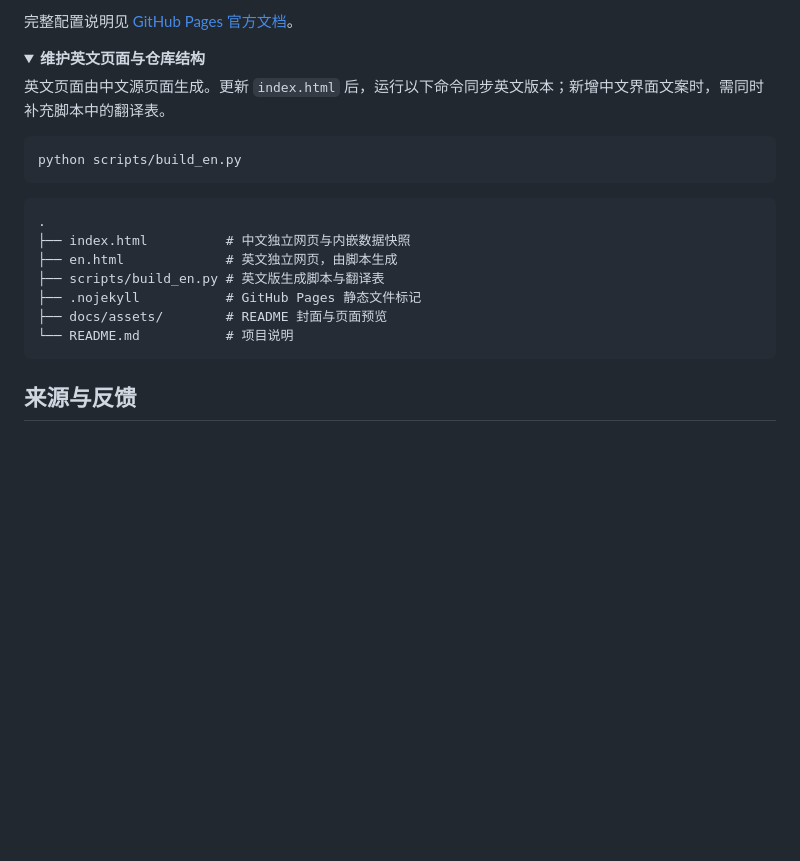
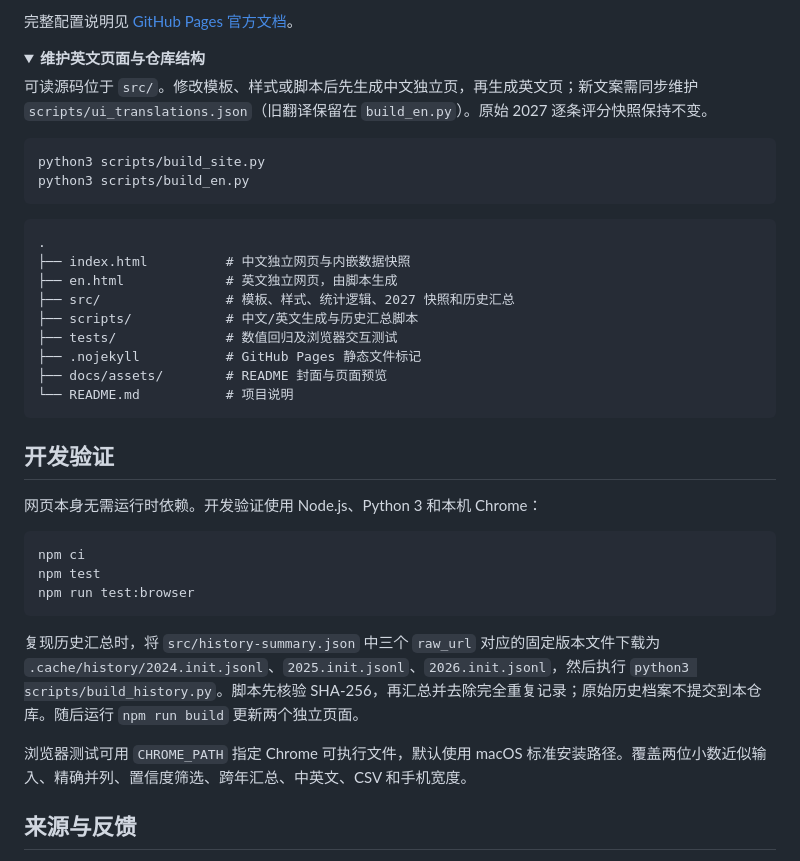
Before and after one commit to songjhPKU/ICLR2027-statistics, a Markdown page: README.md, the part around one of its changes. GitHub-like rendering; folded sections open; blank space fills up the shorter version.

````diff
--- a/README.md
+++ b/README.md
@@ -133,23 +160,40 @@ cd ICLR2027-statistics
 <details>
 <summary><strong>维护英文页面与仓库结构</strong></summary>
 
-英文页面由中文源页面生成。更新 `index.html` 后，运行以下命令同步英文版本；新增中文界面文案时，需同时补充脚本中的翻译表。
+可读源码位于 `src/`。修改模板、样式或脚本后先生成中文独立页，再生成英文页；新文案需同步维护 `scripts/ui_translations.json`（旧翻译保留在 `build_en.py`）。原始 2027 逐条评分快照保持不变。
 
 ```bash
-python scripts/build_en.py
+python3 scripts/build_site.py
+python3 scripts/build_en.py
 ```
 
 ```text
 .
 ├── index.html          # 中文独立网页与内嵌数据快照
 ├── en.html             # 英文独立网页，由脚本生成
-├── scripts/build_en.py # 英文版生成脚本与翻译表
+├── src/                # 模板、样式、统计逻辑、2027 快照和历史汇总
+├── scripts/            # 中文/英文生成与历史汇总脚本
+├── tests/              # 数值回归及浏览器交互测试
 ├── .nojekyll           # GitHub Pages 静态文件标记
 ├── docs/assets/        # README 封面与页面预览
 └── README.md           # 项目说明
 ```
 
 </details>
+
+## 开发验证
+
+网页本身无需运行时依赖。开发验证使用 Node.js、Python 3 和本机 Chrome：
+
+```bash
+npm ci
+npm test
+npm run test:browser
+```
+
+复现历史汇总时，将 `src/history-summary.json` 中三个 `raw_url` 对应的固定版本文件下载为 `.cache/history/2024.init.jsonl`、`2025.init.jsonl`、`2026.init.jsonl`，然后执行 `python3 scripts/build_history.py`。脚本先核验 SHA-256，再汇总并去除完全重复记录；原始历史档案不提交到本仓库。随后运行 `npm run build` 更新两个独立页面。
+
+浏览器测试可用 `CHROME_PATH` 指定 Chrome 可执行文件，默认使用 macOS 标准安装路径。覆盖两位小数近似输入、精确并列、置信度筛选、跨年汇总、中英文、CSV 和手机宽度。
 
 ## 来源与反馈
 
````
Also changed, not shown: other parts of README.md (+43 -16 lines), docs/assets/preview.png, 18 other files.
